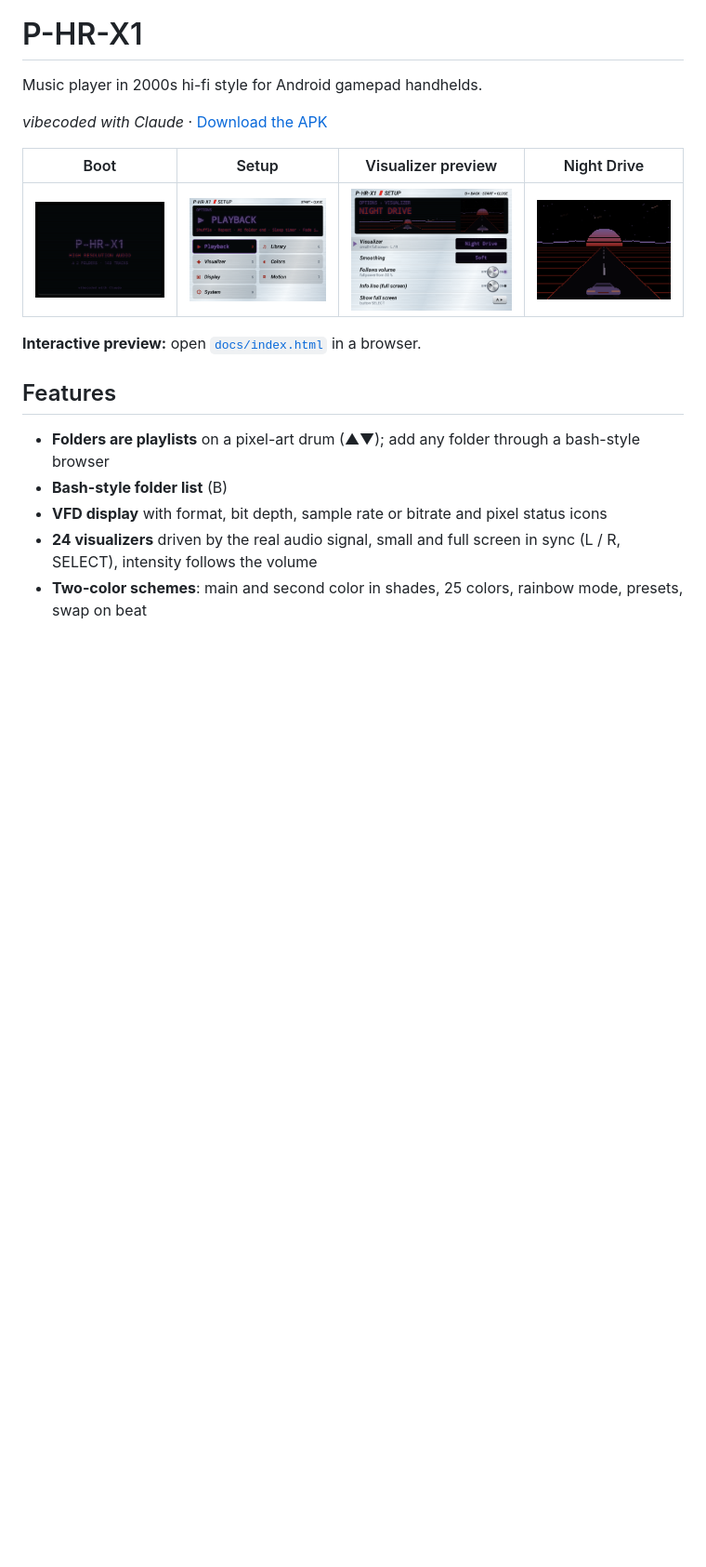
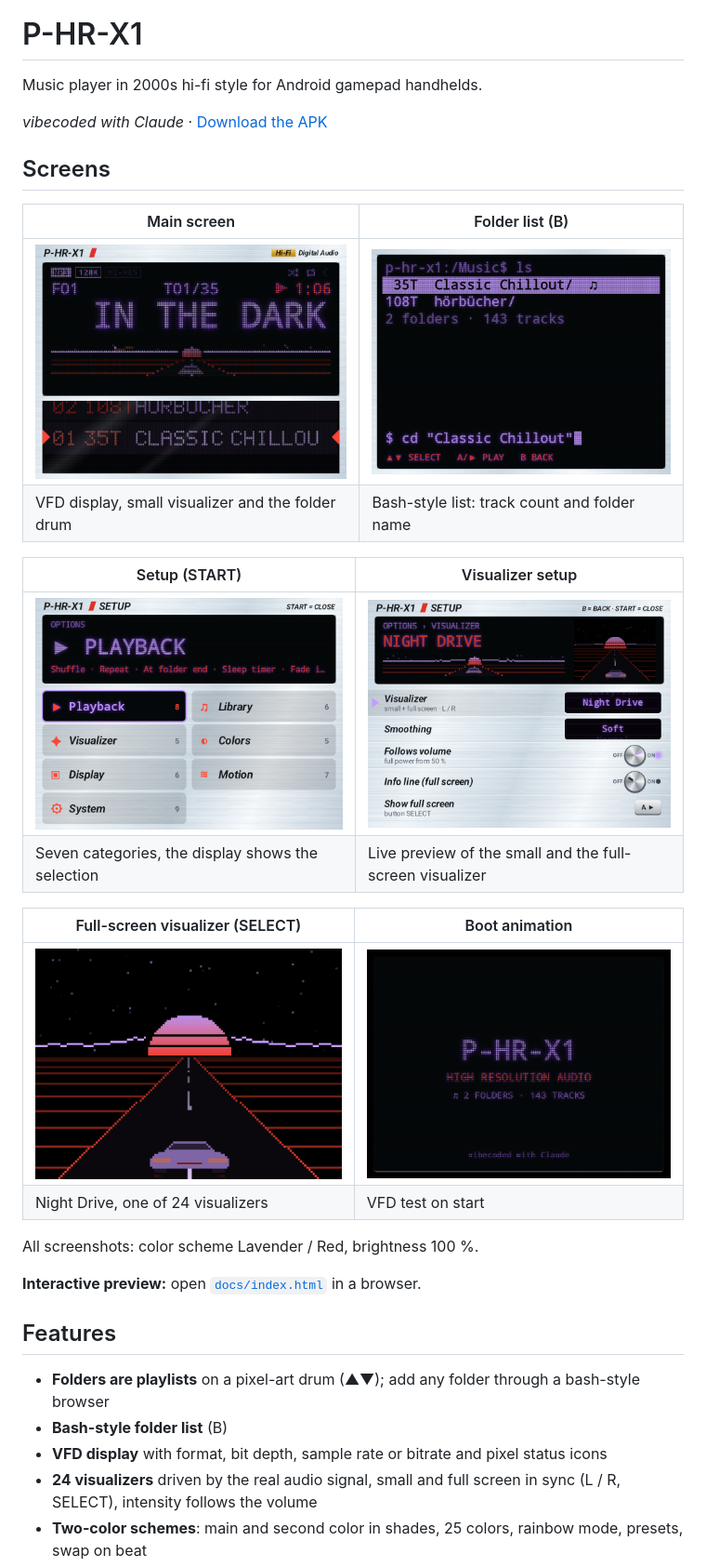
Before and after one commit to velo-sys/P-HR-X1, a Markdown page: README.md, the part around one of its changes. Shown at 93% size. Rendered like a GitHub page; pictures changed too: docs/screenshots/boot.png, docs/screenshots/folders.png (added), docs/screenshots/main.png (added); blank space fills up the shorter version.

Commit message:
README: consistent screenshots (main screen, folder list, setup, visualizer, boot) and setup menu table
Co-Authored-By: Claude Opus 5.5 <noreply@anthropic.com>

```diff
--- a/README.md
+++ b/README.md
@@ -4,9 +4,24 @@ Music player in 2000s hi-fi style for Android gamepad handhelds.
 
 *vibecoded with Claude* · [Download the APK](https://github.com/velo-sys/P-HR-X1/releases/latest)
 
-| Boot | Setup | Visualizer preview | Night Drive |
-|---|---|---|---|
-| ![Boot](docs/screenshots/boot.png) | ![Setup](docs/screenshots/setup.png) | ![Visualizer](docs/screenshots/setup-visualizer.png) | ![Night Drive](docs/screenshots/night-drive.png) |
+## Screens
+
+| Main screen | Folder list (B) |
+|---|---|
+| ![Main screen](docs/screenshots/main.png) | ![Folder list](docs/screenshots/folders.png) |
+| VFD display, small visualizer and the folder drum | Bash-style list: track count and folder name |
+
+| Setup (START) | Visualizer setup |
+|---|---|
+| ![Setup](docs/screenshots/setup.png) | ![Visualizer setup](docs/screenshots/setup-visualizer.png) |
+| Seven categories, the display shows the selection | Live preview of the small and the full-screen visualizer |
+
+| Full-screen visualizer (SELECT) | Boot animation |
+|---|---|
+| ![Night Drive](docs/screenshots/night-drive.png) | ![Boot](docs/screenshots/boot.png) |
+| Night Drive, one of 24 visualizers | VFD test on start |
+
+All screenshots: color scheme Lavender / Red, brightness 100 %.
 
 **Interactive preview:** open [`docs/index.html`](docs/index.html) in a browser.
 
```
Also changed, not shown: other parts of README.md (+12 -0 lines).
